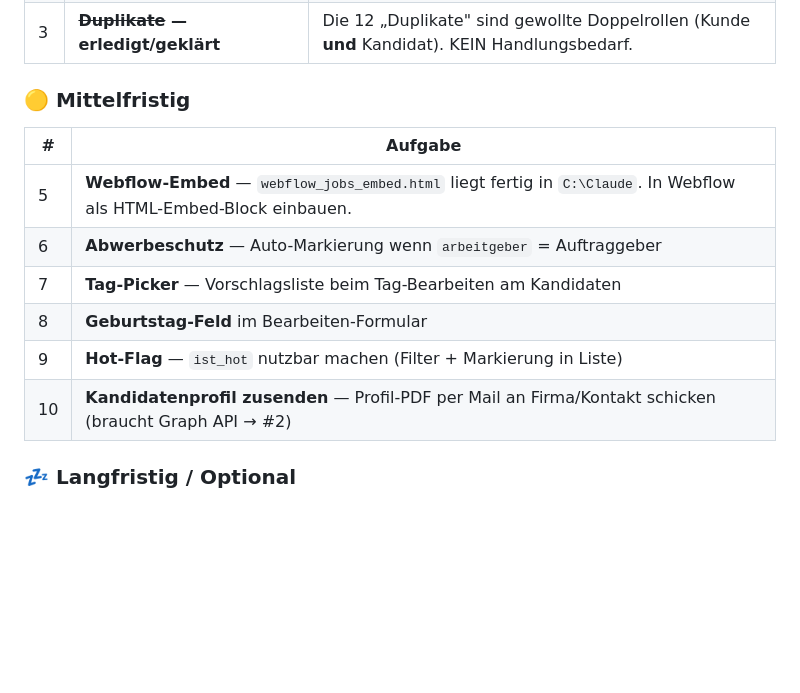
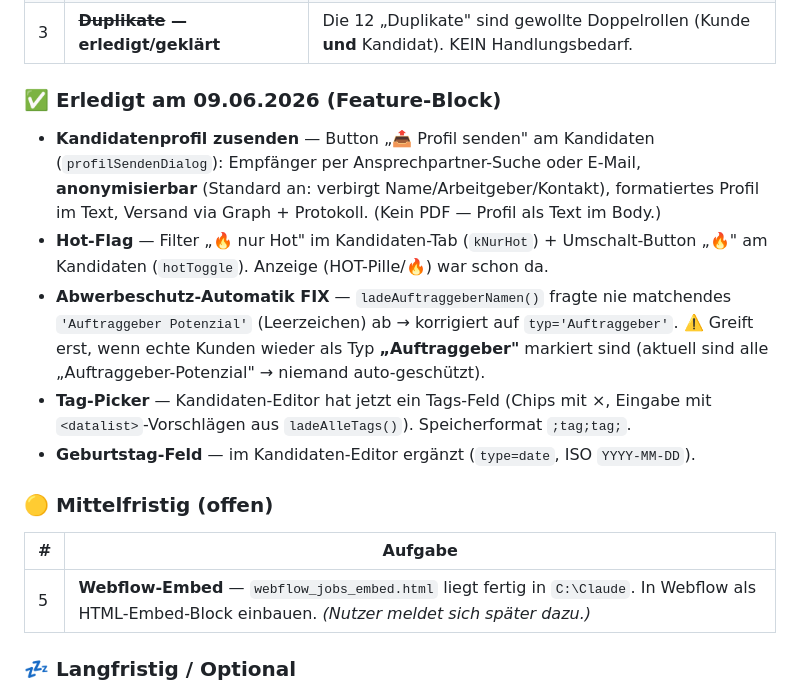
Before and after one commit to YavuzSenol/yavis, a Markdown page: UEBERGABE_YAVIS.md, the part around the change. GitHub-like rendering; blank space fills up the shorter version.

Commit message:
Handover: Feature-Block erledigt (Profil senden, Hot-Flag, Abwerbeschutz-Fix, Tag-Picker, Geburtstag)
Co-Authored-By: Claude Opus 4.8 <noreply@anthropic.com>

```diff
--- a/UEBERGABE_YAVIS.md
+++ b/UEBERGABE_YAVIS.md
@@ -227,16 +227,18 @@ Falls Push hängt: GCM-Fenster → **„Sign in with a code"** → Code auf gith
 | 2 | **19 Firmen ohne Telefon (manuell)** | Konzern-Zentralen (Fraport/Heraeus/UPS) und NL-Standorte ohne öffentlich auffindbare Direktnummer. |
 | 3 | **~~Duplikate~~ — erledigt/geklärt** | Die 12 „Duplikate" sind gewollte Doppelrollen (Kunde **und** Kandidat). KEIN Handlungsbedarf. |
 
-### 🟡 Mittelfristig
+### ✅ Erledigt am 09.06.2026 (Feature-Block)
+- **Kandidatenprofil zusenden** — Button „📤 Profil senden" am Kandidaten (`profilSendenDialog`): Empfänger per Ansprechpartner-Suche oder E-Mail, **anonymisierbar** (Standard an: verbirgt Name/Arbeitgeber/Kontakt), formatiertes Profil im Text, Versand via Graph + Protokoll. (Kein PDF — Profil als Text im Body.)
+- **Hot-Flag** — Filter „🔥 nur Hot" im Kandidaten-Tab (`kNurHot`) + Umschalt-Button „🔥" am Kandidaten (`hotToggle`). Anzeige (HOT-Pille/🔥) war schon da.
+- **Abwerbeschutz-Automatik FIX** — `ladeAuftraggeberNamen()` fragte nie matchendes `'Auftraggeber Potenzial'` (Leerzeichen) ab → korrigiert auf `typ='Auftraggeber'`. ⚠️ Greift erst, wenn echte Kunden wieder als Typ **„Auftraggeber"** markiert sind (aktuell sind alle „Auftraggeber-Potenzial" → niemand auto-geschützt).
+- **Tag-Picker** — Kandidaten-Editor hat jetzt ein Tags-Feld (Chips mit ×, Eingabe mit `<datalist>`-Vorschlägen aus `ladeAlleTags()`). Speicherformat `;tag;tag;`.
+- **Geburtstag-Feld** — im Kandidaten-Editor ergänzt (`type=date`, ISO `YYYY-MM-DD`).
+
+### 🟡 Mittelfristig (offen)
 
 | # | Aufgabe |
 |---|---------|
-| 5 | **Webflow-Embed** — `webflow_jobs_embed.html` liegt fertig in `C:\Claude`. In Webflow als HTML-Embed-Block einbauen. |
-| 6 | **Abwerbeschutz** — Auto-Markierung wenn `arbeitgeber` = Auftraggeber |
-| 7 | **Tag-Picker** — Vorschlagsliste beim Tag-Bearbeiten am Kandidaten |
-| 8 | **Geburtstag-Feld** im Bearbeiten-Formular |
-| 9 | **Hot-Flag** — `ist_hot` nutzbar machen (Filter + Markierung in Liste) |
-| 10 | **Kandidatenprofil zusenden** — Profil-PDF per Mail an Firma/Kontakt schicken (braucht Graph API → #2) |
+| 5 | **Webflow-Embed** — `webflow_jobs_embed.html` liegt fertig in `C:\Claude`. In Webflow als HTML-Embed-Block einbauen. *(Nutzer meldet sich später dazu.)* |
 
 ### 💤 Langfristig / Optional
 
```
